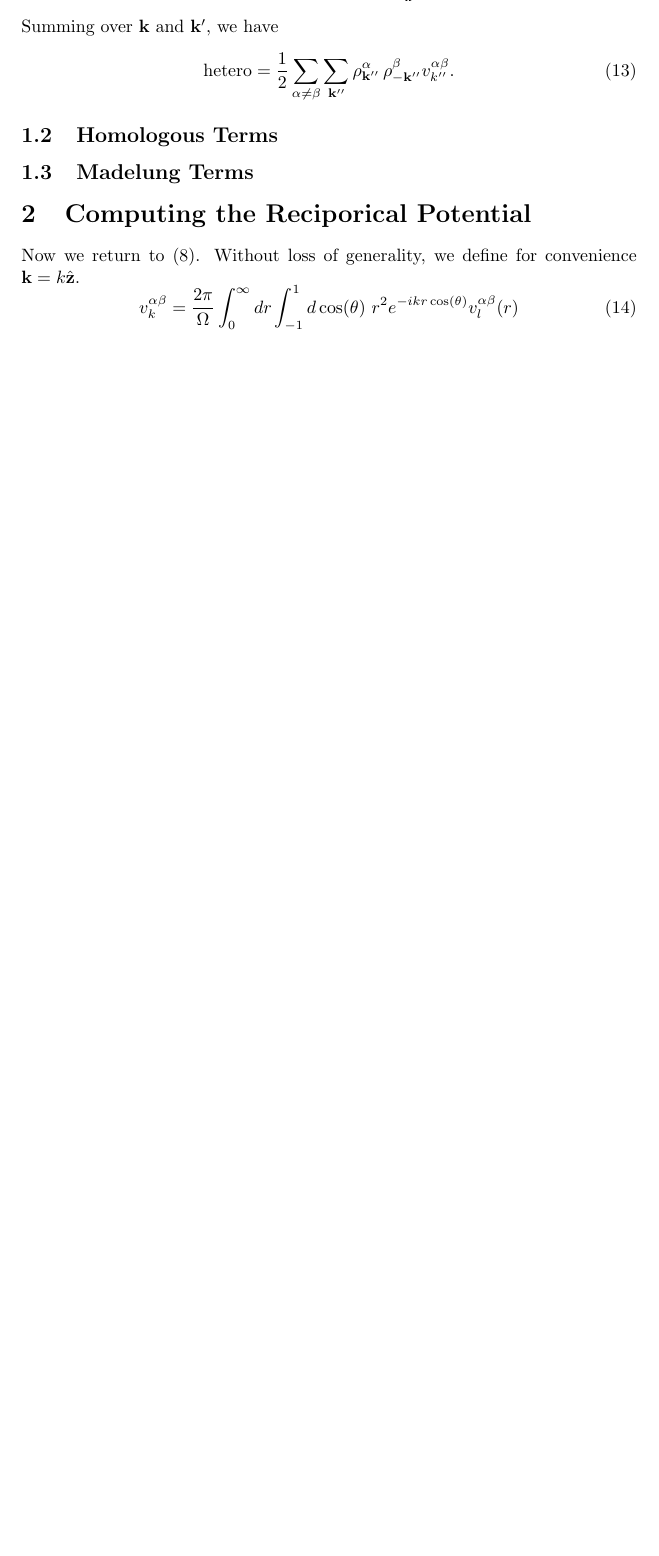
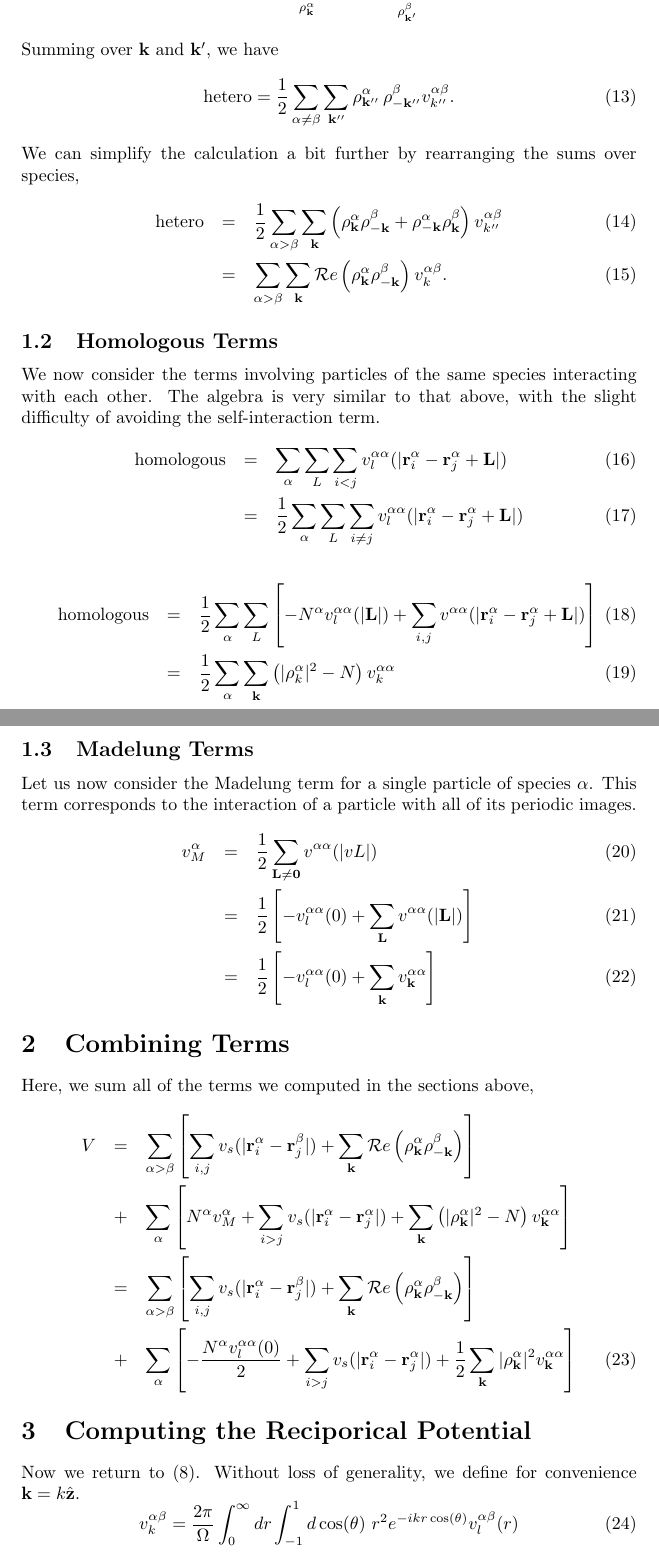
Before and after one commit to majorana/pimcplusplus, a LaTeX document (Ewald/Ewald.tex): part of page 3 of 4 before the commit and two parts of pages 3 and 4 of 5 after it, the two joined at a grey line, cut at the place of the change, the shorter picture padded with empty space. Compiled offline with pdfLaTeX.

Commit message:
Finished most of the main terms in the calculations.

```diff
--- a/Ewald/Ewald.tex
+++ b/Ewald/Ewald.tex
@@ -129,10 +130,64 @@ Summing over $\vk$ and $\vk'$, we have
 \text{hetero} = \frac{1}{2} \sum_{\alpha \neq \beta} \sum_{\vk''}
 \rho_{\vk''}^\alpha \, \rho_{-\vk''}^\beta v_{k''}^{\alpha \beta}.
 \end{equation}
+We can simplify the calculation a bit further by rearranging the
+sums over species,
+\begin{eqnarray}
+\text{hetero} & = & \frac{1}{2} \sum_{\alpha > \beta} \sum_{\vk}
+\left(\rho^\alpha_\vk \rho^\beta_{-\vk} + \rho^\alpha_{-\vk}
+\rho^\beta_\vk\right) v_{k''}^{\alpha\beta} \\
+& = & \sum_{\alpha > \beta} \sum_\vk \mathcal{R}e\left(\rho_\vk^\alpha
+\rho_{-\vk}^\beta\right)v_k^{\alpha\beta} .
+\end{eqnarray}
+
 
 \subsection{Homologous Terms}
+We now consider the terms involving particles of the same species
+interacting with each other.  The algebra is very similar to that
+above, with the slight difficulty of avoiding the self-interaction term.
+\begin{eqnarray}
+\text{homologous} & = & \sum_\alpha \sum_L \sum_{i<j} v_l^{\alpha
+  \alpha}(|\vr_i^\alpha - \vr_j^\alpha + \vL|) \\
+ & = & \frac{1}{2} \sum_\alpha \sum_L \sum_{i\neq j} v_l^{\alpha
+  \alpha}(|\vr_i^\alpha - \vr_j^\alpha + \vL|)
+\end{eqnarray}
+\begin{eqnarray}
+\text{homologous} & = & \frac{1}{2} \sum_\alpha \sum_L
+\left[
+-N^\alpha v_l^{\alpha \alpha}(|\vL|)  + \sum_{i,j} v^{\alpha \alpha}(|\vr_i^\alpha - \vr_j^\alpha + \vL|)
+  \right] \\
+& = & \frac{1}{2} \sum_\alpha \sum_\vk \left(|\rho_k^\alpha|^2 - N
+\right) v_k^{\alpha \alpha}
+\end{eqnarray}
 
 \subsection{Madelung Terms}
+Let us now consider the Madelung term for a single particle of species
+$\alpha$.  This term corresponds to the interaction of a particle with
+all of its periodic images.
+\begin{eqnarray}
+v_M^{\alpha} & = & \frac{1}{2} \sum_{\vL \neq \mathbf{0}} v^{\alpha
+  \alpha}(|vL|) \\
+& = & \frac{1}{2} \left[ -v_l^{\alpha \alpha}(0) + \sum_\vL v^{\alpha
+  \alpha}(|\vL|) \right] \\
+& = & \frac{1}{2} \left[ -v_l^{\alpha \alpha}(0) + \sum_\vk v^{\alpha
+  \alpha}_\vk \right]
+\end{eqnarray}
+
+\section{Combining Terms}
+Here, we sum all of the terms we computed in the sections above,
+\begin{eqnarray}
+V & = & \sum_{\alpha > \beta} \left[\sum_{i,j} v_s(|\vr_i^\alpha
+  -\vr_j^\beta|) + \sum_\vk \mathcal{R}e\left(\rho_\vk^\alpha
+  \rho_{-\vk}^\beta\right)    \right] \nonumber \\
+& + & \sum_\alpha \left[ N^\alpha v_M^\alpha + \sum_{i>j} v_s(|\vr_i^\alpha -
+  \vr_j^\alpha|) + \sum_\vk \left( |\rho_\vk^\alpha|^2 -
+  N\right) v^{\alpha\alpha}_\vk \right] \nonumber \\
+& = & \sum_{\alpha > \beta} \left[\sum_{i,j} v_s(|\vr_i^\alpha
+  -\vr_j^\beta|) + \sum_\vk \mathcal{R}e\left(\rho_\vk^\alpha
+  \rho_{-\vk}^\beta\right)    \right] \nonumber \\
+& + & \sum_\alpha \left[ -\frac{N^\alpha v_l^{\alpha \alpha}(0)}{2}  + \sum_{i>j} v_s(|\vr_i^\alpha -
+  \vr_j^\alpha|) + \frac{1}{2} \sum_\vk |\rho_\vk^\alpha|^2 v^{\alpha\alpha}_\vk \right]
+\end{eqnarray}
 
 \section {Computing the Reciporical Potential}
 Now we return to (\ref{eq:vk}).  Without loss of generality, we define
```
Also changed, not shown: Ewald/Ewald.tex (18 more changed lines).
